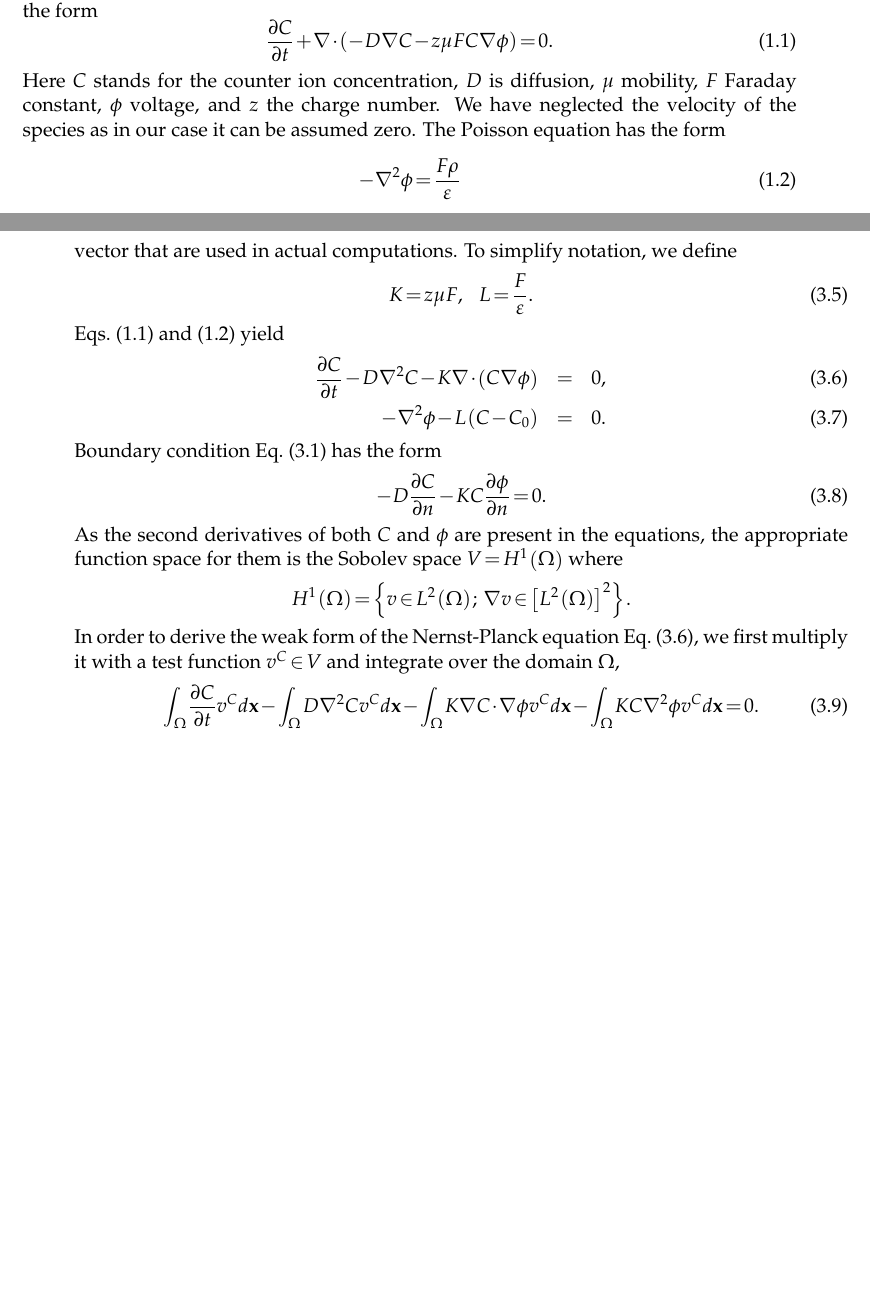
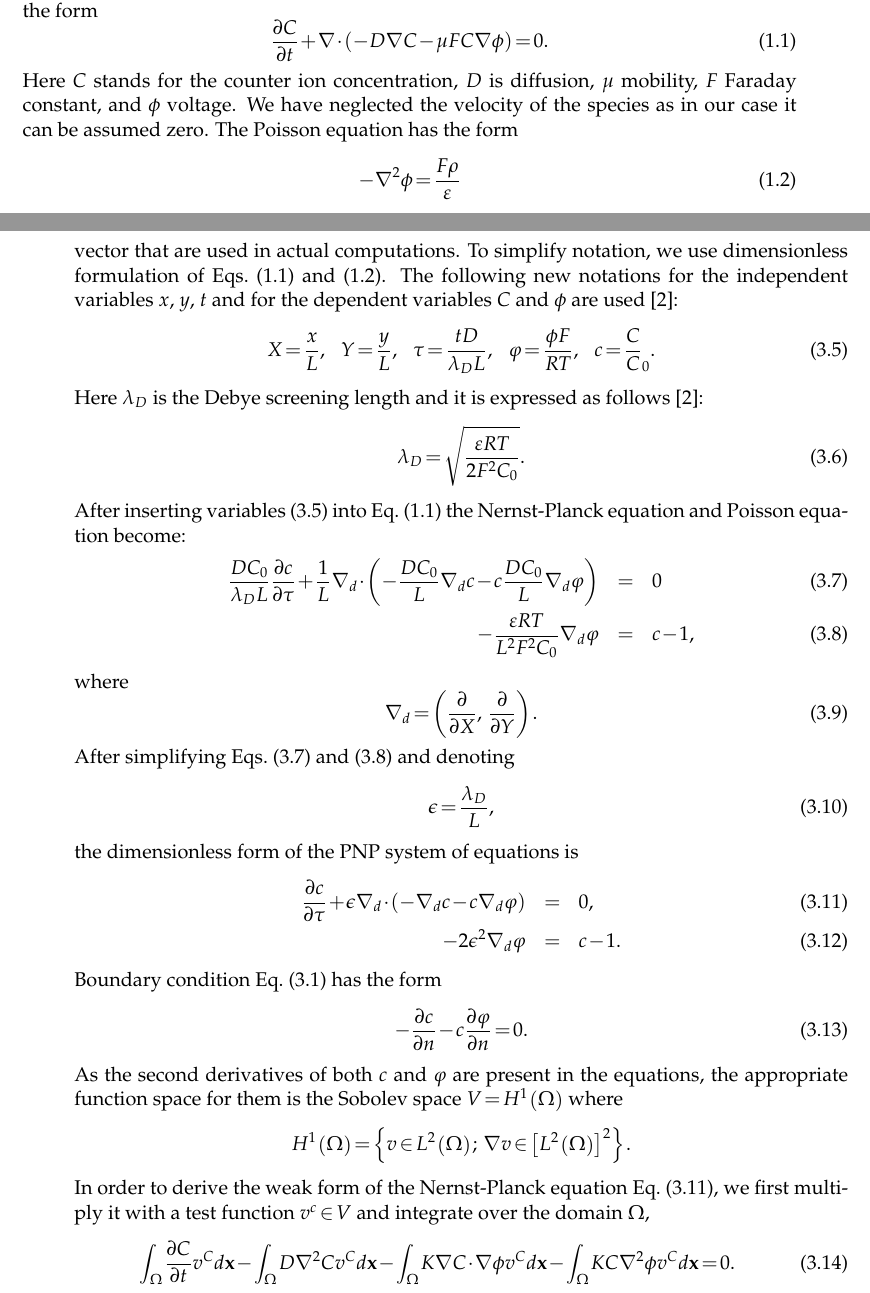
Before and after one commit to solin/esco2010, a LaTeX document (pugal-esco2010.tex, which reads intro.tex, model.tex): two parts of pages 2 and 5 of 21 before the commit and two parts of pages 2 and 5 of 22 after it, joined at a grey line, cut so that both start at the same text, the shorter picture padded with empty space. Compiled offline with pdfLaTeX.

Commit message:
Dimensionless conversion... start

```diff
--- a/intro.tex
+++ b/intro.tex
@@ -46,11 +46,11 @@ calculation error.
 The Nernst-Planck equation for a mobile species ---
 in our case for counter ions --- has the form
 \begin{equation}
-  \frac{\partial C}{\partial t}+\nabla\cdot(-D\nabla C-z\mu FC\nabla\phi)=0.
+  \frac{\partial C}{\partial t}+\nabla\cdot(-D\nabla C-\mu FC\nabla\phi)=0.
   \label{eq:nernst-planck}
 \end{equation}
 Here $C$ stands for the counter ion concentration, $D$ is diffusion, $\mu$ mobility,
-$F$ Faraday constant, $\phi$ voltage, and $z$ the charge number. We have neglected
+$F$ Faraday constant, and $\phi$ voltage. We have neglected
 the velocity of the species as in our case it can be assumed zero.
 The Poisson equation has the form
 \begin{equation}
--- a/model.tex
+++ b/model.tex
@@ -33,39 +33,57 @@ a Neumann boundary condition
 
 \subsection{Weak form of the PNP system}
 
-% IF YOU WANT TO CITE THIS WORK< YOU HAVE TO SAY WHY WE ARE DOING
-% THE DERIVATION AGAIN -- OTHERWISE IT IS CONTRAPRODUCTIVE. SO
-% I COMMENTED THIS OUT.
-% I guess it can be left out as the work in SPIE is quite preliminary
-% and not that complete
-%An implicit version of the weak form of PNP was derived in~\cite{pugal2010spie}.
 To make our results easily reproducible, in the following we present the derivation
 of weak forms of Eqs.~\eqref{eq:nernst-planck} and
 \eqref{eq:poisson}, as well as formulas for the Jacobian matrix and residual
 vector that are used in actual computations.
-To simplify notation, we define
+To simplify notation, we use dimensionless formulation of Eqs.~\eqref{eq:nernst-planck}
+and~\eqref{eq:poisson}. The following new notations for the independent variables
+$x$, $y$, $t$ and for the dependent variables $C$ and $\phi$ are used~\cite{bazant2004diffuse}:
 \begin{equation}
-  K = z \mu F,\ \ \
-  L = \frac{F}{\varepsilon}.
-  \label{eq:KL}
+  X=\frac xL,\ \ \
+  Y=\frac yL,\ \ \
+  \tau=\frac{tD}{\lambda_D L},\ \ \
+  \varphi=\frac{\phi F}{RT},\ \ \
+  c=\frac C C_0.\label{eq:dimensionless}
 \end{equation}
-Eqs.~\eqref{eq:nernst-planck} and \eqref{eq:poisson} yield
+Here $\lambda_D$ is the Debye screening length and it is expressed as follows~\cite{bazant2004diffuse}:
+\begin{equation}
+  \lambda_D=\sqrt{\frac{\varepsilon R T}{2 F^2 C_0}}.\label{eq:debye}
+\end{equation}
+After inserting variables~\eqref{eq:dimensionless} into Eq.~\eqref{eq:nernst-planck} the Nernst-Planck
+equation and Poisson equation become:
 \begin{eqnarray}
-  \frac{\partial C}{\partial t}-D\nabla^2 C-K\nabla\cdot \left(C\nabla\phi\right)&=&0,\label{eq:nernst-planck-2}\\
-  -\nabla^2\phi-L\left(C-C_{0}\right)&=&0.\label{eq:poisson-2}
+  \frac{DC_0}{\lambda_D L}\frac{\partial c}{\partial \tau} + \frac 1L \nabla_d\cdot
+    \left(-\frac{DC_0}{L}\nabla_dc-c\frac{DC_0}{L}\nabla_d\varphi\right) &=& 0\label{eq:dim1}\\
+  - \frac{\varepsilon R T}{L^2F^2C_0}\nabla_d\varphi&=&c-1\label{eq:dim2},
+\end{eqnarray}
+where
+\begin{equation}
+  \nabla_d=\left(\frac{\partial}{\partial X},\ \frac{\partial}{\partial Y}\right).
+\end{equation}
+After simplifying Eqs.~\eqref{eq:dim1} and~\eqref{eq:dim2} and denoting
+\begin{equation}
+  \epsilon=\frac{\lambda_D}{L},
+\end{equation}
+the dimensionless form of the PNP system of equations is
+\begin{eqnarray}
+  \frac{\partial c}{\partial \tau} + \epsilon \nabla_d\cdot
+    \left(-\nabla_d c - c \nabla_d \varphi\right) &=&0,\label{eq:dimensionless-nernst-planck}\\
+  -2\epsilon^2\nabla_d\varphi&=&c-1\label{eq:dimensionless-poisson}.
 \end{eqnarray}
 Boundary condition Eq.~\eqref{eq:nernst-planck-boundary} has the form
 \begin{equation}
-  -D\frac{\partial C}{\partial n}-KC\frac{\partial\phi}{\partial n}=0.
-  \label{eq:nernst-planck-boundary-2}
+  -\frac{\partial c}{\partial n}-c\frac{\partial\varphi}{\partial n}=0.
+  \label{eq:dimensionless-nernst-planck-boundary}
 \end{equation}
-As the second derivatives of both $C$ and $\phi$ are present in the
+As the second derivatives of both $c$ and $\varphi$ are present in the
 equations, the appropriate function space for them is the Sobolev space
 $V=H^1\left(\Omega\right)$ where
 $$H^1\left(\Omega\right)=\left\{v\in L^2\left(\Omega\right);\ \nabla v \in \left[L^2\left(\Omega\right)\right]^2\right\}.
 $$
-In order to derive the weak form of the Nernst-Planck equation Eq.~\eqref{eq:nernst-planck-2},
-we first multiply it with a test function $v^C \in V$ and integrate over the domain~$\Omega$,
+In order to derive the weak form of the Nernst-Planck equation Eq.~\eqref{eq:dimensionless-nernst-planck},
+we first multiply it with a test function $v^c \in V$ and integrate over the domain~$\Omega$,
 \begin{equation}
   \int_{\Omega}\frac{\partial C}{\partial t}v^C d\mathbf{x}
   -\int_{\Omega}D\nabla^2Cv^C d\mathbf{x}-\int_{\Omega}K\nabla C\cdot\nabla\phi v^C d\mathbf{x}
```
Also changed, not shown: pugal-esco2010.bib (+12 -0 lines), pugal-esco2010.pdf, model.tex (2 more changed lines).
